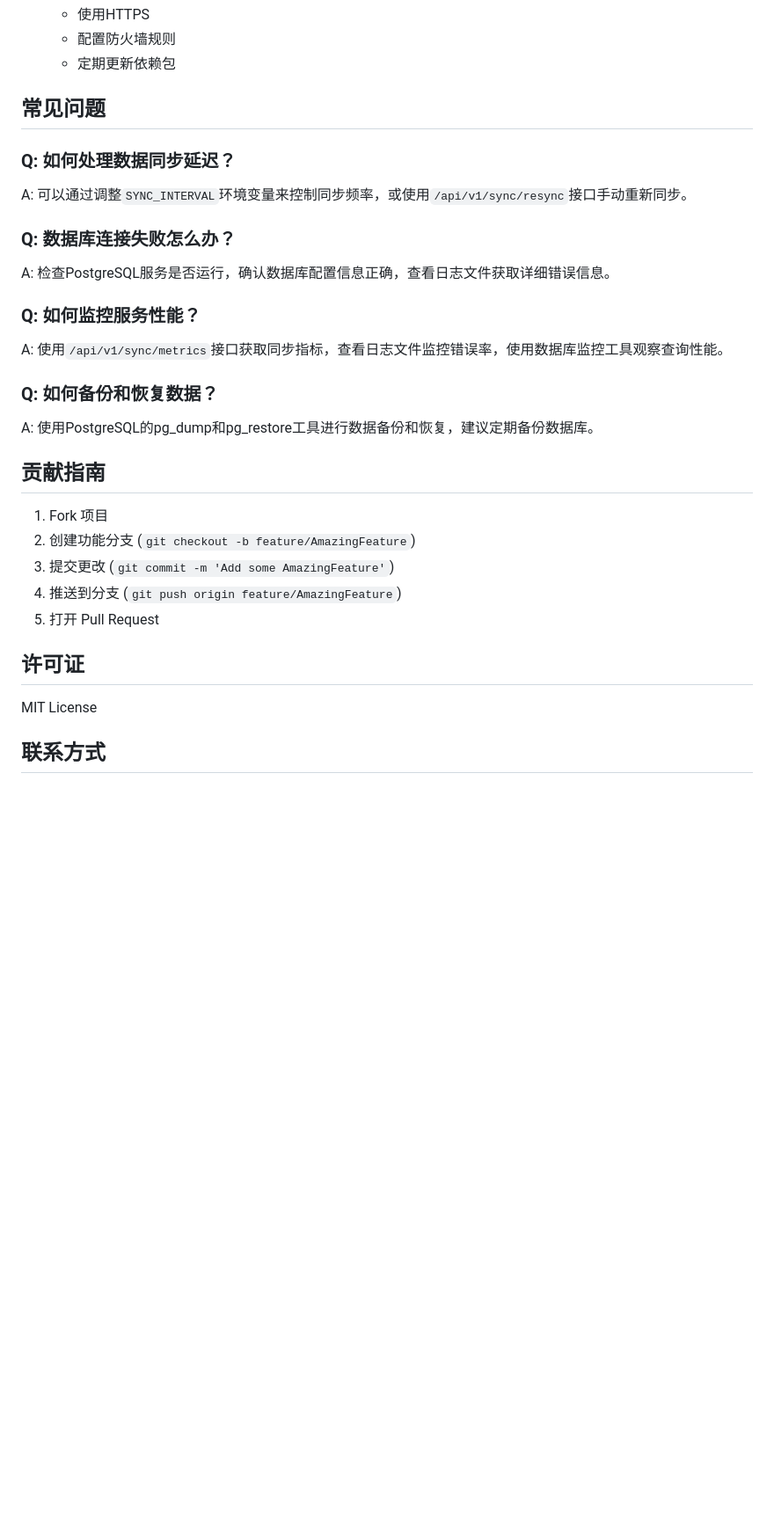
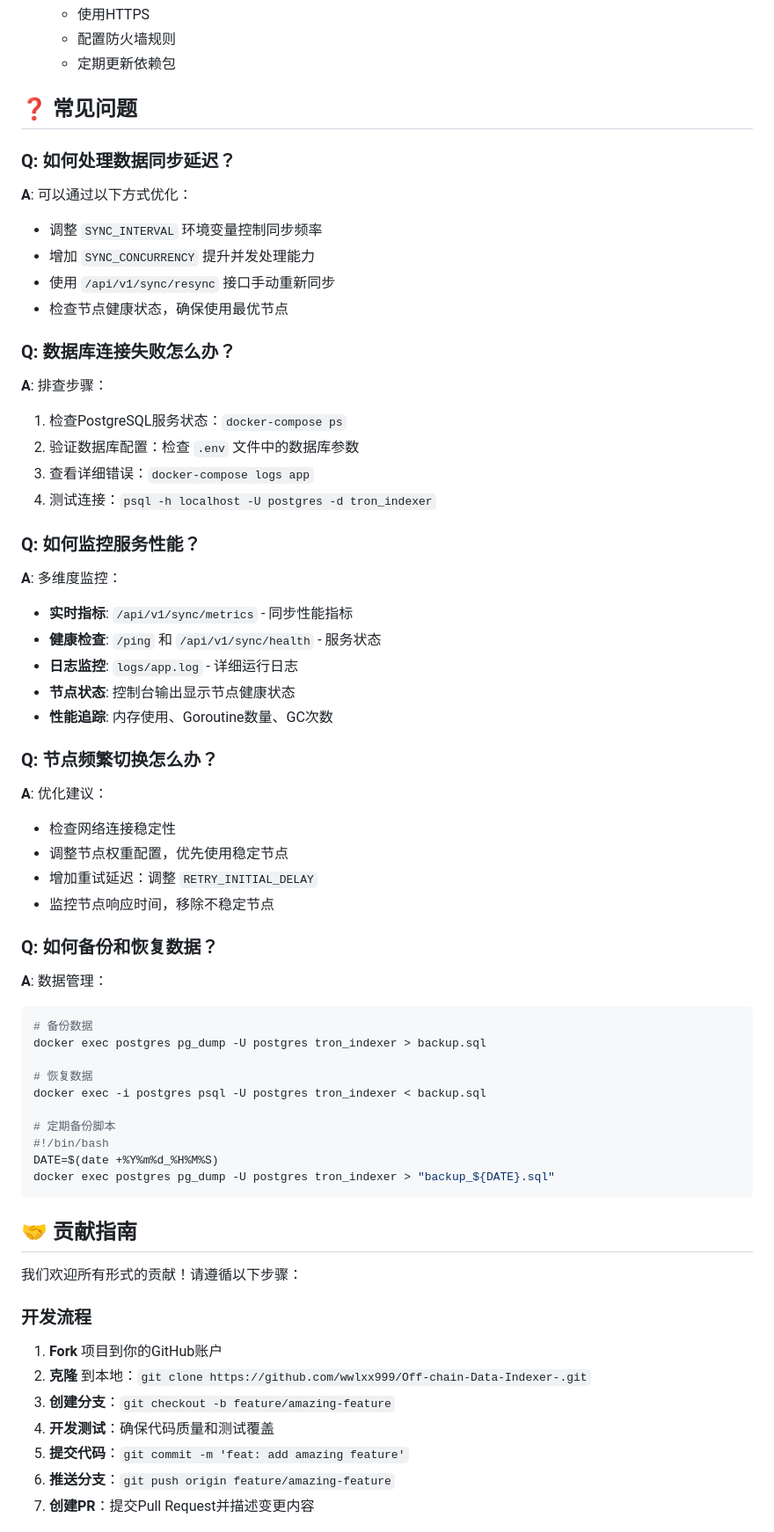
Before and after one commit to wwlxx999/Off-chain-Data-Indexer, a Markdown page: README.md, the part around one of its changes. Shown at 88% size. Rendered like a GitHub page; blank space fills up the shorter version.

````diff
--- a/README.md
+++ b/README.md
@@ -548,31 +606,62 @@ CMD ["./main"]
    - 配置防火墙规则
    - 定期更新依赖包
 
-## 常见问题
+## ❓ 常见问题
 
 ### Q: 如何处理数据同步延迟？
-A: 可以通过调整`SYNC_INTERVAL`环境变量来控制同步频率，或使用`/api/v1/sync/resync`接口手动重新同步。
+**A**: 可以通过以下方式优化：
+- 调整 `SYNC_INTERVAL` 环境变量控制同步频率
+- 增加 `SYNC_CONCURRENCY` 提升并发处理能力
+- 使用 `/api/v1/sync/resync` 接口手动重新同步
+- 检查节点健康状态，确保使用最优节点
 
 ### Q: 数据库连接失败怎么办？
-A: 检查PostgreSQL服务是否运行，确认数据库配置信息正确，查看日志文件获取详细错误信息。
+**A**: 排查步骤：
+1. 检查PostgreSQL服务状态：`docker-compose ps`
+2. 验证数据库配置：检查 `.env` 文件中的数据库参数
+3. 查看详细错误：`docker-compose logs app`
+4. 测试连接：`psql -h localhost -U postgres -d tron_indexer`
 
 ### Q: 如何监控服务性能？
-A: 使用`/api/v1/sync/metrics`接口获取同步指标，查看日志文件监控错误率，使用数据库监控工具观察查询性能。
+**A**: 多维度监控：
+- **实时指标**: `/api/v1/sync/metrics` - 同步性能指标
+- **健康检查**: `/ping` 和 `/api/v1/sync/health` - 服务状态
+- **日志监控**: `logs/app.log` - 详细运行日志
+- **节点状态**: 控制台输出显示节点健康状态
+- **性能追踪**: 内存使用、Goroutine数量、GC次数
+
+### Q: 节点频繁切换怎么办？
+**A**: 优化建议：
+- 检查网络连接稳定性
+- 调整节点权重配置，优先使用稳定节点
+- 增加重试延迟：调整 `RETRY_INITIAL_DELAY`
+- 监控节点响应时间，移除不稳定节点
 
 ### Q: 如何备份和恢复数据？
-A: 使用PostgreSQL的pg_dump和pg_restore工具进行数据备份和恢复，建议定期备份数据库。
+**A**: 数据管理：
+```bash
+# 备份数据
+docker exec postgres pg_dump -U postgres tron_indexer > backup.sql
 
-## 贡献指南
+# 恢复数据
+docker exec -i postgres psql -U postgres tron_indexer < backup.sql
 
-1. Fork 项目
-2. 创建功能分支 (`git checkout -b feature/AmazingFeature`)
-3. 提交更改 (`git commit -m 'Add some AmazingFeature'`)
-4. 推送到分支 (`git push origin feature/AmazingFeature`)
-5. 打开 Pull Request
+# 定期备份脚本
+#!/bin/bash
+DATE=$(date +%Y%m%d_%H%M%S)
+docker exec postgres pg_dump -U postgres tron_indexer > "backup_${DATE}.sql"
+```
 
-## 许可证
+## 🤝 贡献指南
 
-MIT License
+我们欢迎所有形式的贡献！请遵循以下步骤：
 
-## 联系方式
+### 开发流程
+1. **Fork** 项目到你的GitHub账户
+2. **克隆** 到本地：`git clone https://github.com/wwlxx999/Off-chain-Data-Indexer-.git`
+3. **创建分支**：`git checkout -b feature/amazing-feature`
+4. **开发测试**：确保代码质量和测试覆盖
+5. **提交代码**：`git commit -m 'feat: add amazing feature'`
+6. **推送分支**：`git push origin feature/amazing-feature`
+7. **创建PR**：提交Pull Request并描述变更内容
 
````
Also changed, not shown: other parts of README.md (+166 -85 lines).
